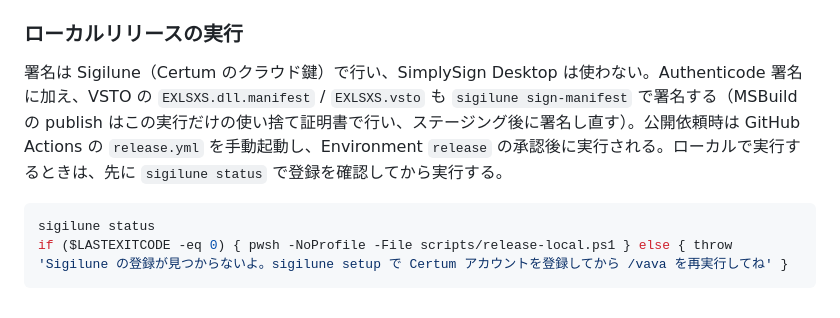
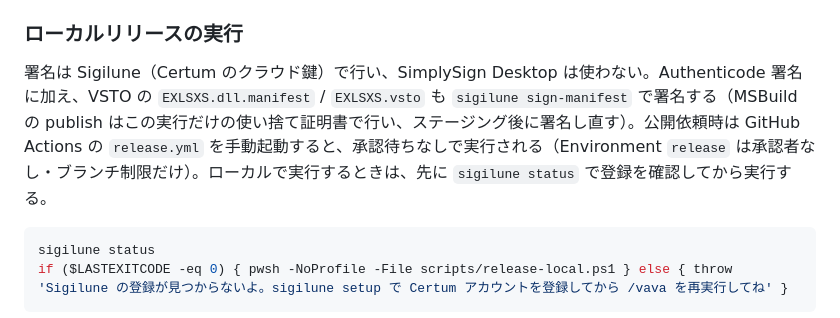
Before and after one commit to 1llum1n4t1s/EXLSXS, a Markdown page: AGENTS.md, the part around the change. GitHub-like rendering.

Commit message:
リリースの承認待ちをなくした運用に文書を合わせる
Environment "release" の承認者を外し、ブランチ制限だけを残した。
/vava を実行して離席しても、承認待ちで止まらずにリリースを完走させるため。
承認が必要・承認後に実行と書いていた文書とコメントを、承認待ちなしの記述に直す。

Co-Authored-By: Claude Opus 5.5 <noreply@anthropic.com>

````diff
--- a/AGENTS.md
+++ b/AGENTS.md
@@ -72,7 +72,7 @@ pwsh -NoProfile -File ../vps-web/deploy/deploy-lp.ps1 -Product exlsxs
 
 ### ローカルリリースの実行
 
-署名は Sigilune（Certum のクラウド鍵）で行い、SimplySign Desktop は使わない。Authenticode 署名に加え、VSTO の `EXLSXS.dll.manifest` / `EXLSXS.vsto` も `sigilune sign-manifest` で署名する（MSBuild の publish はこの実行だけの使い捨て証明書で行い、ステージング後に署名し直す）。公開依頼時は GitHub Actions の `release.yml` を手動起動し、Environment `release` の承認後に実行される。ローカルで実行するときは、先に `sigilune status` で登録を確認してから実行する。
+署名は Sigilune（Certum のクラウド鍵）で行い、SimplySign Desktop は使わない。Authenticode 署名に加え、VSTO の `EXLSXS.dll.manifest` / `EXLSXS.vsto` も `sigilune sign-manifest` で署名する（MSBuild の publish はこの実行だけの使い捨て証明書で行い、ステージング後に署名し直す）。公開依頼時は GitHub Actions の `release.yml` を手動起動すると、承認待ちなしで実行される（Environment `release` は承認者なし・ブランチ制限だけ）。ローカルで実行するときは、先に `sigilune status` で登録を確認してから実行する。
 
 ```powershell
 sigilune status
````
